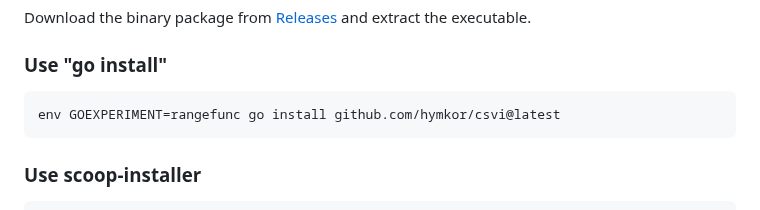
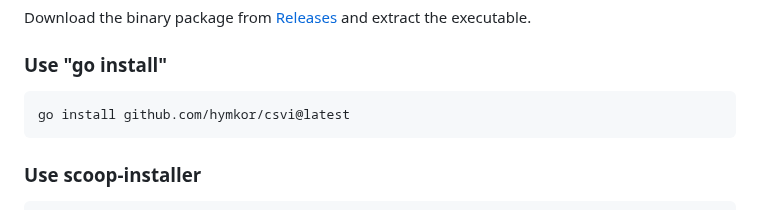
Before and after one commit to hymkor/csvi, a Markdown page: _README.md, the part around the change. Rendered like a GitHub page.

Commit message:
README: remove `env GOEXPERIMENT=rangefunc`

````diff
--- a/_README.md
+++ b/_README.md
@@ -38,7 +38,7 @@ Download the binary package from [Releases](https://github.com/hymkor/csvi/relea
 ### Use "go install"
 
 ```
-env GOEXPERIMENT=rangefunc go install github.com/hymkor/csvi@latest
+go install github.com/hymkor/csvi@latest
 ```
 
 ### Use scoop-installer
````
Also changed, not shown: _README_ja.md (+1 -1 lines).
